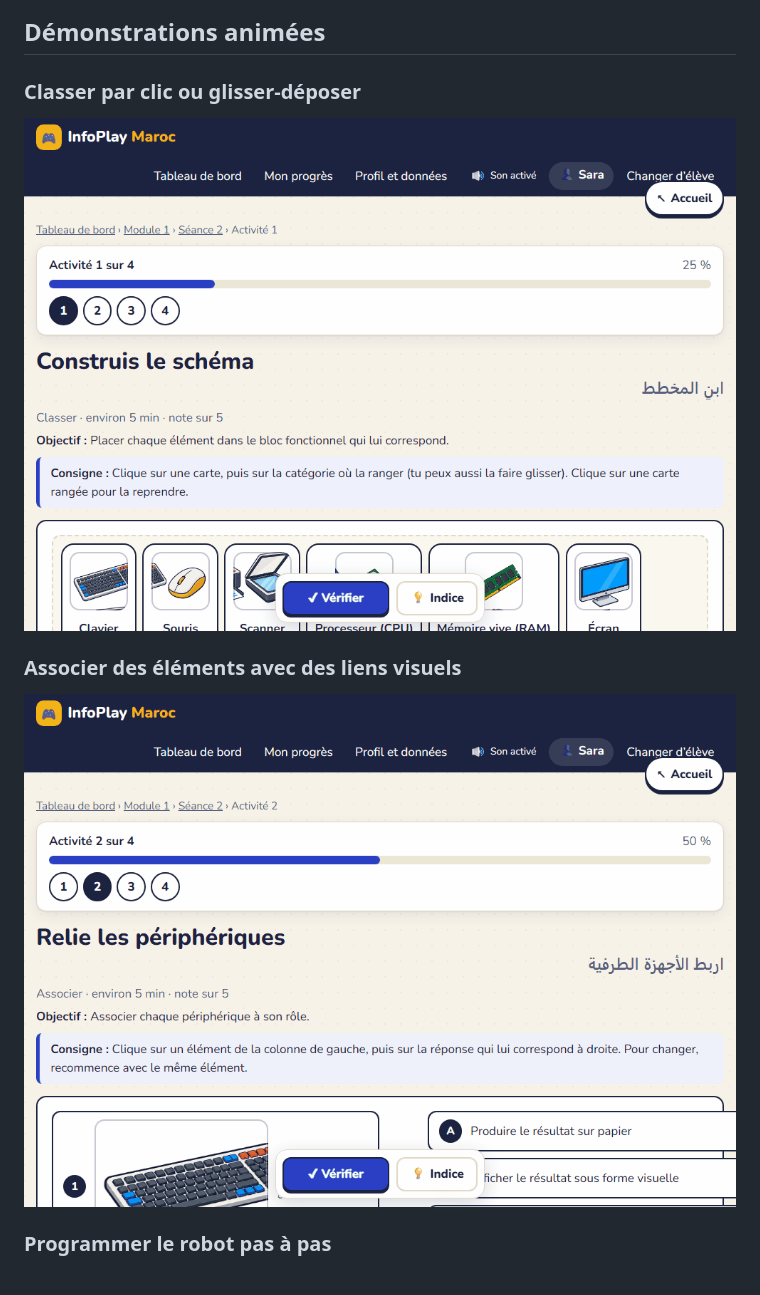
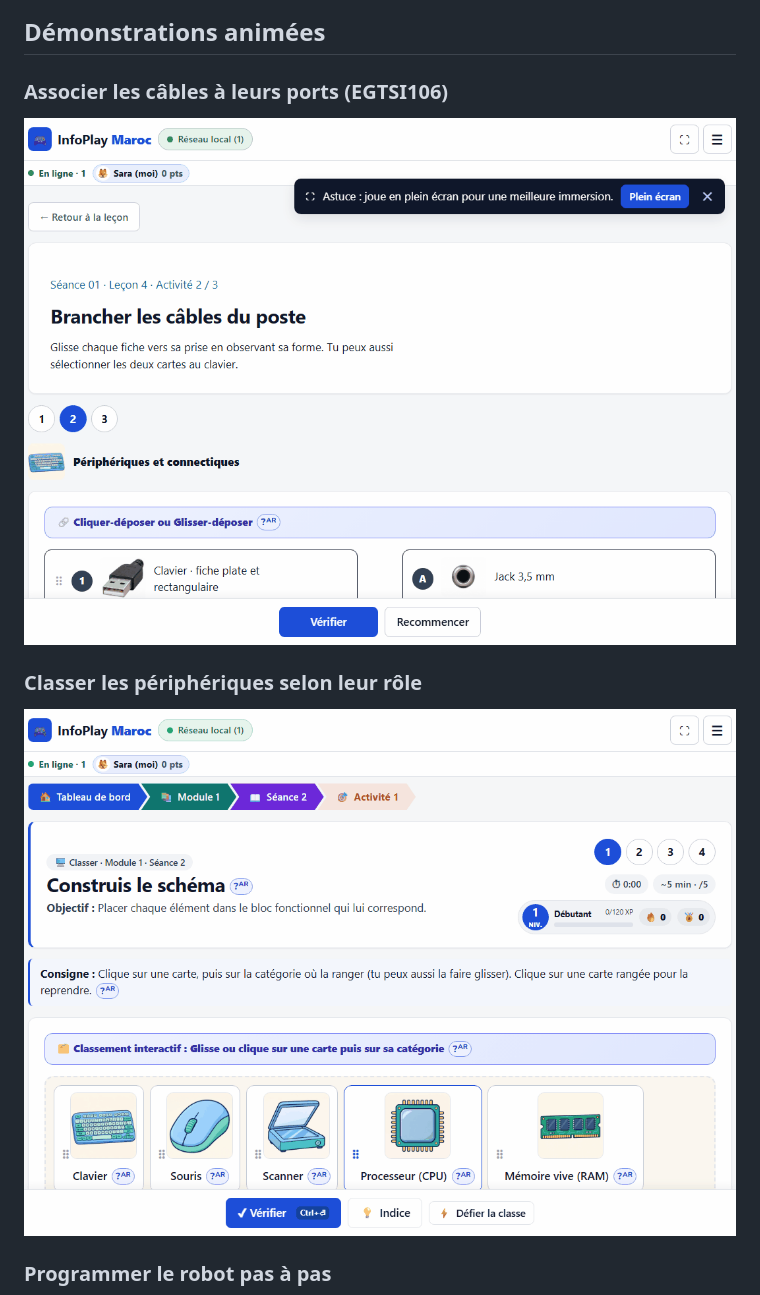
Before and after one commit to yacineboulyali/infoplay-maroc, a Markdown page: README.md, the part around one of its changes. GitHub-like rendering; pictures changed too: docs/gifs/01-associer-les-cables.gif (added), docs/gifs/02-classer-les-peripheriques.gif (added).

Commit message:
docs: update animated platform demonstrations

```diff
--- a/README.md
+++ b/README.md
@@ -40,13 +40,13 @@ Second parcours, indépendant du Tronc Commun (il ne change ni ses 120 activité
 
 ## Démonstrations animées
 
-### Classer par clic ou glisser-déposer
+### Associer les câbles à leurs ports (EGTSI106)
 
-![Démonstration animée d'une activité de classement](docs/gifs/01-classement-glisser-deposer.gif)
+![Association de cinq câbles à leurs ports et affichage du corrigé](docs/gifs/01-associer-les-cables.gif)
 
-### Associer des éléments avec des liens visuels
+### Classer les périphériques selon leur rôle
 
-![Démonstration animée d'une activité d'association](docs/gifs/02-association-avec-liens.gif)
+![Classement du clavier, de l’écran et du processeur](docs/gifs/02-classer-les-peripheriques.gif)
 
 ### Programmer le robot pas à pas
 
```
Also changed, not shown: other parts of README.md (+5 -1 lines), docs/gifs/03-programmer-le-robot.gif (added), docs/gifs/04-simuler-le-ruban-word.gif (added).
